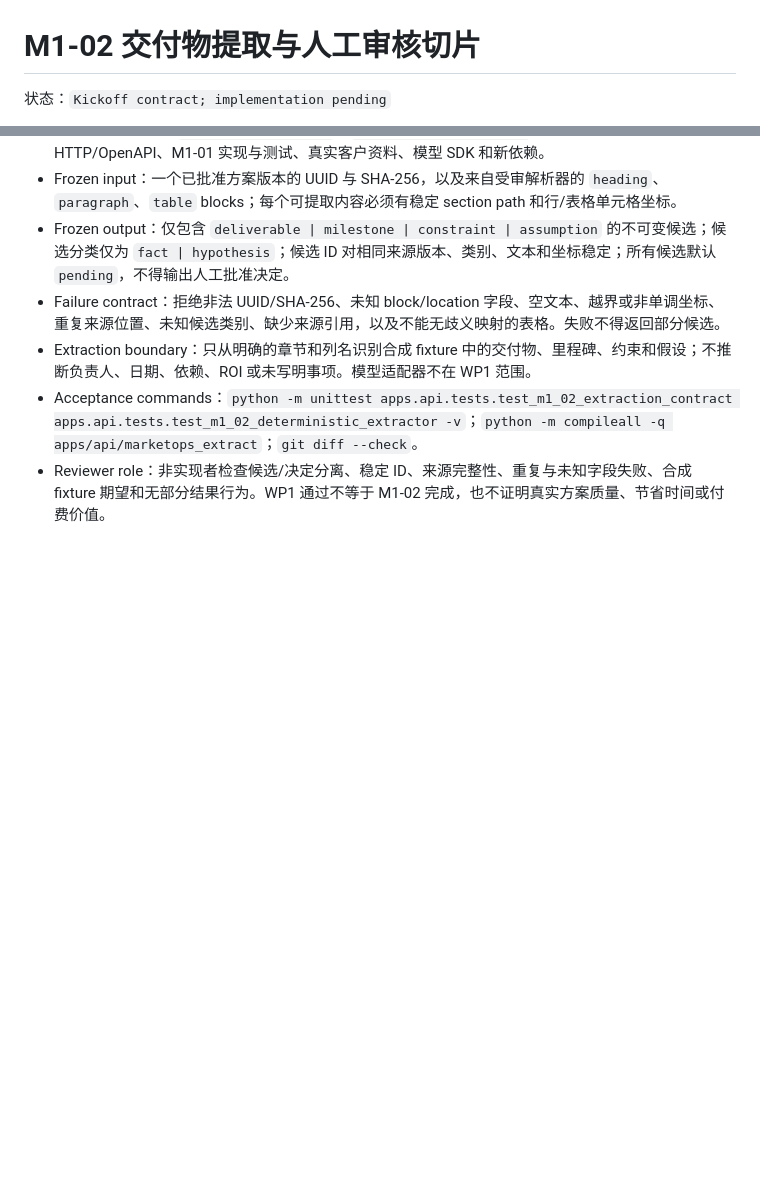
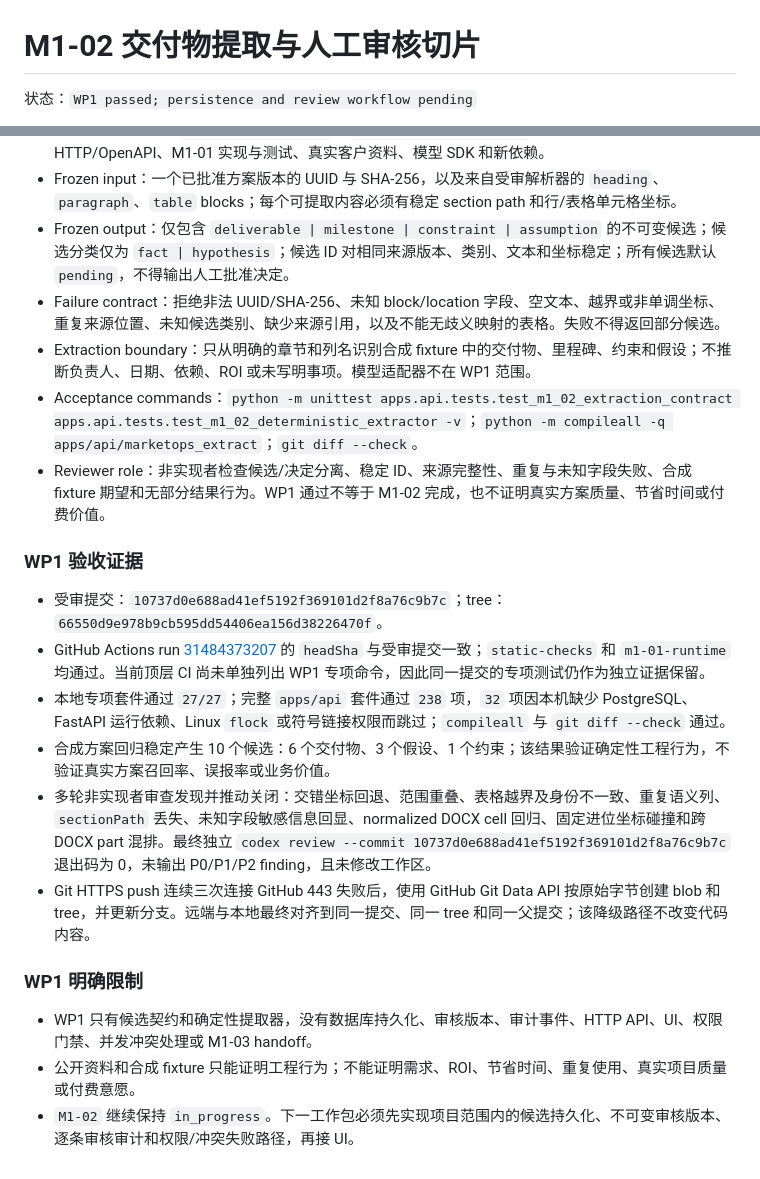
Before and after one commit to Patch-A/marketops-ai-workbench, a Markdown page: docs/M1_02_DELIVERABLE_REVIEW_SPIKE.md, 2 parts joined by grey strips. Drawn GitHub-style; blank space fills up the shorter version.

Commit message:
docs: record M1-02 extraction WP1 evidence

```diff
--- a/docs/M1_02_DELIVERABLE_REVIEW_SPIKE.md
+++ b/docs/M1_02_DELIVERABLE_REVIEW_SPIKE.md
@@ -1,4 +1,4 @@
 # M1-02 交付物提取与人工审核切片
 
-状态：`Kickoff contract; implementation pending`
+状态：`WP1 passed; persistence and review workflow pending`
 
@@ -173,3 +173,18 @@ Forbidden paths for this package: `project-status.json`, `docs/PROJECT_STATUS.md
 - Extraction boundary：只从明确的章节和列名识别合成 fixture 中的交付物、里程碑、约束和假设；不推断负责人、日期、依赖、ROI 或未写明事项。模型适配器不在 WP1 范围。
 - Acceptance commands：`python -m unittest apps.api.tests.test_m1_02_extraction_contract apps.api.tests.test_m1_02_deterministic_extractor -v`；`python -m compileall -q apps/api/marketops_extract`；`git diff --check`。
 - Reviewer role：非实现者检查候选/决定分离、稳定 ID、来源完整性、重复与未知字段失败、合成 fixture 期望和无部分结果行为。WP1 通过不等于 M1-02 完成，也不证明真实方案质量、节省时间或付费价值。
+
+### WP1 验收证据
+
+- 受审提交：`10737d0e688ad41ef5192f369101d2f8a76c9b7c`；tree：`66550d9e978b9cb595dd54406ea156d38226470f`。
+- GitHub Actions run [31484373207](https://github.com/Patch-A/marketops-ai-workbench/actions/runs/31484373207) 的 `headSha` 与受审提交一致；`static-checks` 和 `m1-01-runtime` 均通过。当前顶层 CI 尚未单独列出 WP1 专项命令，因此同一提交的专项测试仍作为独立证据保留。
+- 本地专项套件通过 `27/27`；完整 `apps/api` 套件通过 `238` 项，`32` 项因本机缺少 PostgreSQL、FastAPI 运行依赖、Linux `flock` 或符号链接权限而跳过；`compileall` 与 `git diff --check` 通过。
+- 合成方案回归稳定产生 10 个候选：6 个交付物、3 个假设、1 个约束；该结果验证确定性工程行为，不验证真实方案召回率、误报率或业务价值。
+- 多轮非实现者审查发现并推动关闭：交错坐标回退、范围重叠、表格越界及身份不一致、重复语义列、`sectionPath` 丢失、未知字段敏感信息回显、normalized DOCX cell 回归、固定进位坐标碰撞和跨 DOCX part 混排。最终独立 `codex review --commit 10737d0e688ad41ef5192f369101d2f8a76c9b7c` 退出码为 0，未输出 P0/P1/P2 finding，且未修改工作区。
+- Git HTTPS push 连续三次连接 GitHub 443 失败后，使用 GitHub Git Data API 按原始字节创建 blob 和 tree，并更新分支。远端与本地最终对齐到同一提交、同一 tree 和同一父提交；该降级路径不改变代码内容。
+
+### WP1 明确限制
+
+- WP1 只有候选契约和确定性提取器，没有数据库持久化、审核版本、审计事件、HTTP API、UI、权限门禁、并发冲突处理或 M1-03 handoff。
+- 公开资料和合成 fixture 只能证明工程行为；不能证明需求、ROI、节省时间、重复使用、真实项目质量或付费意愿。
+- `M1-02` 继续保持 `in_progress`。下一工作包必须先实现项目范围内的候选持久化、不可变审核版本、逐条审核审计和权限/冲突失败路径，再接 UI。
```
Also changed, not shown: other parts of docs/M1_02_DELIVERABLE_REVIEW_SPIKE.md (+1 -1 lines).
